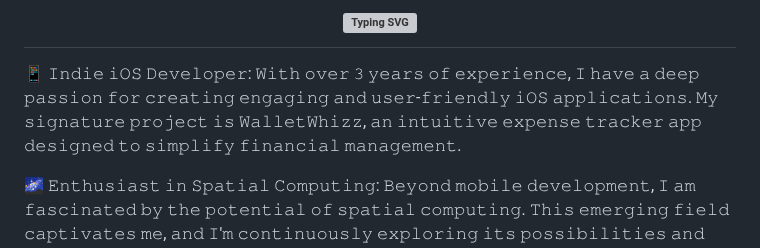
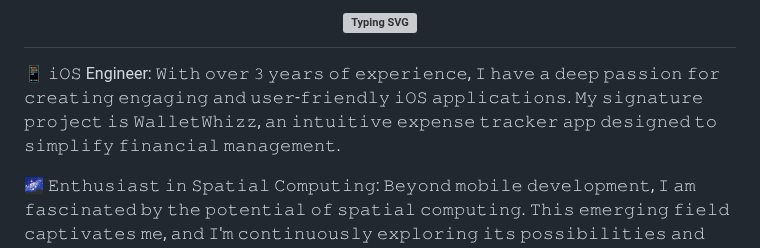
Before and after one commit to amish-tufail/amish-tufail, a Markdown page: README.md, the part around one of its changes. GitHub-like rendering; grey boxes are pictures that could not be loaded.

```diff
--- a/README.md
+++ b/README.md
@@ -2,5 +2,5 @@
 
-📱 𝙸𝚗𝚍𝚒𝚎 𝚒𝙾𝚂 𝙳𝚎𝚟𝚎𝚕𝚘𝚙𝚎𝚛: 𝚆𝚒𝚝𝚑 𝚘𝚟𝚎𝚛 𝟹 𝚢𝚎𝚊𝚛𝚜 𝚘𝚏 𝚎𝚡𝚙𝚎𝚛𝚒𝚎𝚗𝚌𝚎, 𝙸 𝚑𝚊𝚟𝚎 𝚊 𝚍𝚎𝚎𝚙 𝚙𝚊𝚜𝚜𝚒𝚘𝚗 𝚏𝚘𝚛 𝚌𝚛𝚎𝚊𝚝𝚒𝚗𝚐 𝚎𝚗𝚐𝚊𝚐𝚒𝚗𝚐 𝚊𝚗𝚍 𝚞𝚜𝚎𝚛-𝚏𝚛𝚒𝚎𝚗𝚍𝚕𝚢 𝚒𝙾𝚂 𝚊𝚙𝚙𝚕𝚒𝚌𝚊𝚝𝚒𝚘𝚗𝚜. 𝙼𝚢 𝚜𝚒𝚐𝚗𝚊𝚝𝚞𝚛𝚎 𝚙𝚛𝚘𝚓𝚎𝚌𝚝 𝚒𝚜 𝚆𝚊𝚕𝚕𝚎𝚝𝚆𝚑𝚒𝚣𝚣, 𝚊𝚗 𝚒𝚗𝚝𝚞𝚒𝚝𝚒𝚟𝚎 𝚎𝚡𝚙𝚎𝚗𝚜𝚎 𝚝𝚛𝚊𝚌𝚔𝚎𝚛 𝚊𝚙𝚙 𝚍𝚎𝚜𝚒𝚐𝚗𝚎𝚍 𝚝𝚘 𝚜𝚒𝚖𝚙𝚕𝚒𝚏𝚢 𝚏𝚒𝚗𝚊𝚗𝚌𝚒𝚊𝚕 𝚖𝚊𝚗𝚊𝚐𝚎𝚖𝚎𝚗𝚝.
+📱 𝚒𝙾𝚂 Engineer: 𝚆𝚒𝚝𝚑 𝚘𝚟𝚎𝚛 𝟹 𝚢𝚎𝚊𝚛𝚜 𝚘𝚏 𝚎𝚡𝚙𝚎𝚛𝚒𝚎𝚗𝚌𝚎, 𝙸 𝚑𝚊𝚟𝚎 𝚊 𝚍𝚎𝚎𝚙 𝚙𝚊𝚜𝚜𝚒𝚘𝚗 𝚏𝚘𝚛 𝚌𝚛𝚎𝚊𝚝𝚒𝚗𝚐 𝚎𝚗𝚐𝚊𝚐𝚒𝚗𝚐 𝚊𝚗𝚍 𝚞𝚜𝚎𝚛-𝚏𝚛𝚒𝚎𝚗𝚍𝚕𝚢 𝚒𝙾𝚂 𝚊𝚙𝚙𝚕𝚒𝚌𝚊𝚝𝚒𝚘𝚗𝚜. 𝙼𝚢 𝚜𝚒𝚐𝚗𝚊𝚝𝚞𝚛𝚎 𝚙𝚛𝚘𝚓𝚎𝚌𝚝 𝚒𝚜 𝚆𝚊𝚕𝚕𝚎𝚝𝚆𝚑𝚒𝚣𝚣, 𝚊𝚗 𝚒𝚗𝚝𝚞𝚒𝚝𝚒𝚟𝚎 𝚎𝚡𝚙𝚎𝚗𝚜𝚎 𝚝𝚛𝚊𝚌𝚔𝚎𝚛 𝚊𝚙𝚙 𝚍𝚎𝚜𝚒𝚐𝚗𝚎𝚍 𝚝𝚘 𝚜𝚒𝚖𝚙𝚕𝚒𝚏𝚢 𝚏𝚒𝚗𝚊𝚗𝚌𝚒𝚊𝚕 𝚖𝚊𝚗𝚊𝚐𝚎𝚖𝚎𝚗𝚝.
 
 🌌 𝙴𝚗𝚝𝚑𝚞𝚜𝚒𝚊𝚜𝚝 𝚒𝚗 𝚂𝚙𝚊𝚝𝚒𝚊𝚕 𝙲𝚘𝚖𝚙𝚞𝚝𝚒𝚗𝚐: 𝙱𝚎𝚢𝚘𝚗𝚍 𝚖𝚘𝚋𝚒𝚕𝚎 𝚍𝚎𝚟𝚎𝚕𝚘𝚙𝚖𝚎𝚗𝚝, 𝙸 𝚊𝚖 𝚏𝚊𝚜𝚌𝚒𝚗𝚊𝚝𝚎𝚍 𝚋𝚢 𝚝𝚑𝚎 𝚙𝚘𝚝𝚎𝚗𝚝𝚒𝚊𝚕 𝚘𝚏 𝚜𝚙𝚊𝚝𝚒𝚊𝚕 𝚌𝚘𝚖𝚙𝚞𝚝𝚒𝚗𝚐. 𝚃𝚑𝚒𝚜 𝚎𝚖𝚎𝚛𝚐𝚒𝚗𝚐 𝚏𝚒𝚎𝚕𝚍 𝚌𝚊𝚙𝚝𝚒𝚟𝚊𝚝𝚎𝚜 𝚖𝚎, 𝚊𝚗𝚍 𝙸'𝚖 𝚌𝚘𝚗𝚝𝚒𝚗𝚞𝚘𝚞𝚜𝚕𝚢 𝚎𝚡𝚙𝚕𝚘𝚛𝚒𝚗𝚐 𝚒𝚝𝚜 𝚙𝚘𝚜𝚜𝚒𝚋𝚒𝚕𝚒𝚝𝚒𝚎𝚜 𝚊𝚗𝚍 𝚊𝚙𝚙𝚕𝚒𝚌𝚊𝚝𝚒𝚘𝚗𝚜.
 
```
Also changed, not shown: other parts of README.md (+1 -1 lines).
